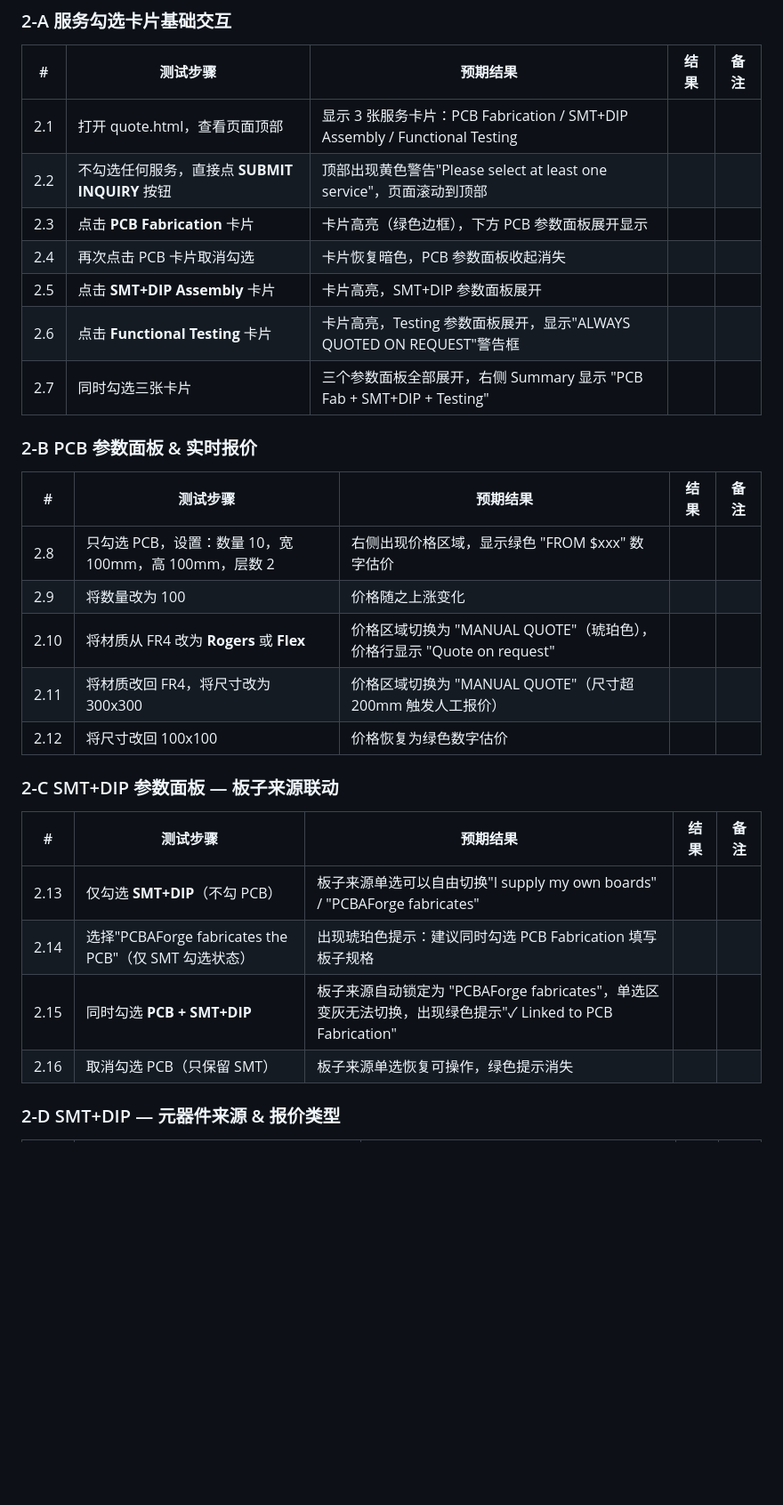
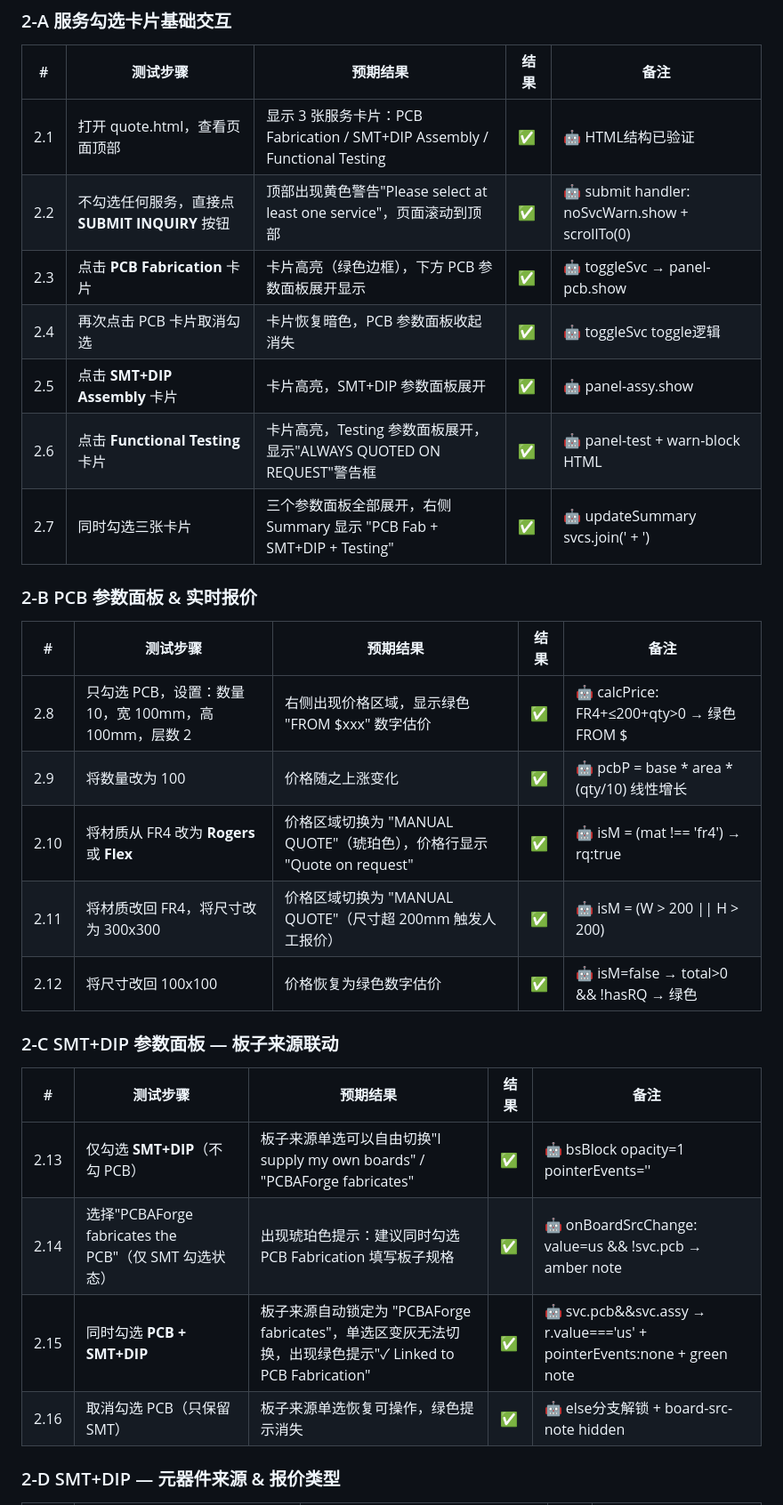
Before and after one commit to andrewljf001/CC-pcba-order-website, a Markdown page: docs/test-manual.md, the part around one of its changes. Shown at 89% size. Rendered like a GitHub page; blank space fills up the shorter version.

Commit message:
test: 模块二代码审查完成，26项全部标记✅

```diff
--- a/docs/test-manual.md
+++ b/docs/test-manual.md
@@ -41,32 +42,32 @@
 
 | # | 测试步骤 | 预期结果 | 结果 | 备注 |
 |---|---------|---------|------|------|
-| 2.1 | 打开 quote.html，查看页面顶部 | 显示 3 张服务卡片：PCB Fabrication / SMT+DIP Assembly / Functional Testing | | |
-| 2.2 | 不勾选任何服务，直接点 **SUBMIT INQUIRY** 按钮 | 顶部出现黄色警告"Please select at least one service"，页面滚动到顶部 | | |
-| 2.3 | 点击 **PCB Fabrication** 卡片 | 卡片高亮（绿色边框），下方 PCB 参数面板展开显示 | | |
-| 2.4 | 再次点击 PCB 卡片取消勾选 | 卡片恢复暗色，PCB 参数面板收起消失 | | |
-| 2.5 | 点击 **SMT+DIP Assembly** 卡片 | 卡片高亮，SMT+DIP 参数面板展开 | | |
-| 2.6 | 点击 **Functional Testing** 卡片 | 卡片高亮，Testing 参数面板展开，显示"ALWAYS QUOTED ON REQUEST"警告框 | | |
-| 2.7 | 同时勾选三张卡片 | 三个参数面板全部展开，右侧 Summary 显示 "PCB Fab + SMT+DIP + Testing" | | |
+| 2.1 | 打开 quote.html，查看页面顶部 | 显示 3 张服务卡片：PCB Fabrication / SMT+DIP Assembly / Functional Testing | ✅ | 🤖 HTML结构已验证 |
+| 2.2 | 不勾选任何服务，直接点 **SUBMIT INQUIRY** 按钮 | 顶部出现黄色警告"Please select at least one service"，页面滚动到顶部 | ✅ | 🤖 submit handler: noSvcWarn.show + scrollTo(0) |
+| 2.3 | 点击 **PCB Fabrication** 卡片 | 卡片高亮（绿色边框），下方 PCB 参数面板展开显示 | ✅ | 🤖 toggleSvc → panel-pcb.show |
+| 2.4 | 再次点击 PCB 卡片取消勾选 | 卡片恢复暗色，PCB 参数面板收起消失 | ✅ | 🤖 toggleSvc toggle逻辑 |
+| 2.5 | 点击 **SMT+DIP Assembly** 卡片 | 卡片高亮，SMT+DIP 参数面板展开 | ✅ | 🤖 panel-assy.show |
+| 2.6 | 点击 **Functional Testing** 卡片 | 卡片高亮，Testing 参数面板展开，显示"ALWAYS QUOTED ON REQUEST"警告框 | ✅ | 🤖 panel-test + warn-block HTML |
+| 2.7 | 同时勾选三张卡片 | 三个参数面板全部展开，右侧 Summary 显示 "PCB Fab + SMT+DIP + Testing" | ✅ | 🤖 updateSummary svcs.join(' + ') |
 
 ### 2-B PCB 参数面板 & 实时报价
 
 | # | 测试步骤 | 预期结果 | 结果 | 备注 |
 |---|---------|---------|------|------|
-| 2.8 | 只勾选 PCB，设置：数量 10，宽 100mm，高 100mm，层数 2 | 右侧出现价格区域，显示绿色 "FROM $xxx" 数字估价 | | |
-| 2.9 | 将数量改为 100 | 价格随之上涨变化 | | |
-| 2.10 | 将材质从 FR4 改为 **Rogers** 或 **Flex** | 价格区域切换为 "MANUAL QUOTE"（琥珀色），价格行显示 "Quote on request" | | |
-| 2.11 | 将材质改回 FR4，将尺寸改为 300x300 | 价格区域切换为 "MANUAL QUOTE"（尺寸超 200mm 触发人工报价） | | |
-| 2.12 | 将尺寸改回 100x100 | 价格恢复为绿色数字估价 | | |
+| 2.8 | 只勾选 PCB，设置：数量 10，宽 100mm，高 100mm，层数 2 | 右侧出现价格区域，显示绿色 "FROM $xxx" 数字估价 | ✅ | 🤖 calcPrice: FR4+≤200+qty>0 → 绿色 FROM $ |
+| 2.9 | 将数量改为 100 | 价格随之上涨变化 | ✅ | 🤖 pcbP = base * area * (qty/10) 线性增长 |
+| 2.10 | 将材质从 FR4 改为 **Rogers** 或 **Flex** | 价格区域切换为 "MANUAL QUOTE"（琥珀色），价格行显示 "Quote on request" | ✅ | 🤖 isM = (mat !== 'fr4') → rq:true |
+| 2.11 | 将材质改回 FR4，将尺寸改为 300x300 | 价格区域切换为 "MANUAL QUOTE"（尺寸超 200mm 触发人工报价） | ✅ | 🤖 isM = (W > 200 \|\| H > 200) |
+| 2.12 | 将尺寸改回 100x100 | 价格恢复为绿色数字估价 | ✅ | 🤖 isM=false → total>0 && !hasRQ → 绿色 |
 
 ### 2-C SMT+DIP 参数面板 — 板子来源联动
 
 | # | 测试步骤 | 预期结果 | 结果 | 备注 |
 |---|---------|---------|------|------|
-| 2.13 | 仅勾选 **SMT+DIP**（不勾 PCB） | 板子来源单选可以自由切换"I supply my own boards" / "PCBAForge fabricates" | | |
-| 2.14 | 选择"PCBAForge fabricates the PCB"（仅 SMT 勾选状态） | 出现琥珀色提示：建议同时勾选 PCB Fabrication 填写板子规格 | | |
-| 2.15 | 同时勾选 **PCB + SMT+DIP** | 板子来源自动锁定为 "PCBAForge fabricates"，单选区变灰无法切换，出现绿色提示"✓ Linked to PCB Fabrication" | | |
-| 2.16 | 取消勾选 PCB（只保留 SMT） | 板子来源单选恢复可操作，绿色提示消失 | | |
+| 2.13 | 仅勾选 **SMT+DIP**（不勾 PCB） | 板子来源单选可以自由切换"I supply my own boards" / "PCBAForge fabricates" | ✅ | 🤖 bsBlock opacity=1 pointerEvents='' |
+| 2.14 | 选择"PCBAForge fabricates the PCB"（仅 SMT 勾选状态） | 出现琥珀色提示：建议同时勾选 PCB Fabrication 填写板子规格 | ✅ | 🤖 onBoardSrcChange: value=us && !svc.pcb → amber note |
+| 2.15 | 同时勾选 **PCB + SMT+DIP** | 板子来源自动锁定为 "PCBAForge fabricates"，单选区变灰无法切换，出现绿色提示"✓ Linked to PCB Fabrication" | ✅ | 🤖 svc.pcb&&svc.assy → r.value==='us' + pointerEvents:none + green note |
+| 2.16 | 取消勾选 PCB（只保留 SMT） | 板子来源单选恢复可操作，绿色提示消失 | ✅ | 🤖 else分支解锁 + board-src-note hidden |
 
 ### 2-D SMT+DIP — 元器件来源 & 报价类型
 
```
Also changed, not shown: other parts of docs/test-manual.md (+33 -24 lines).
